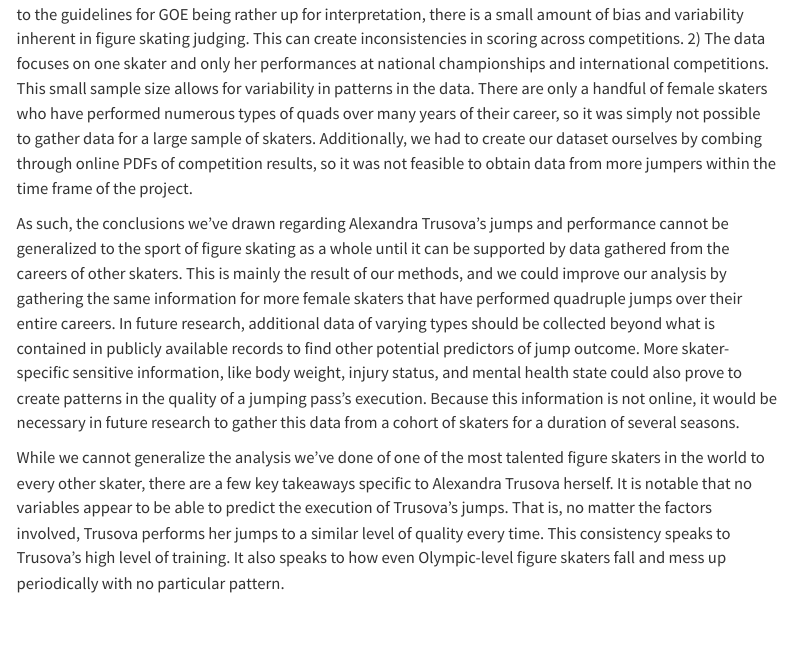
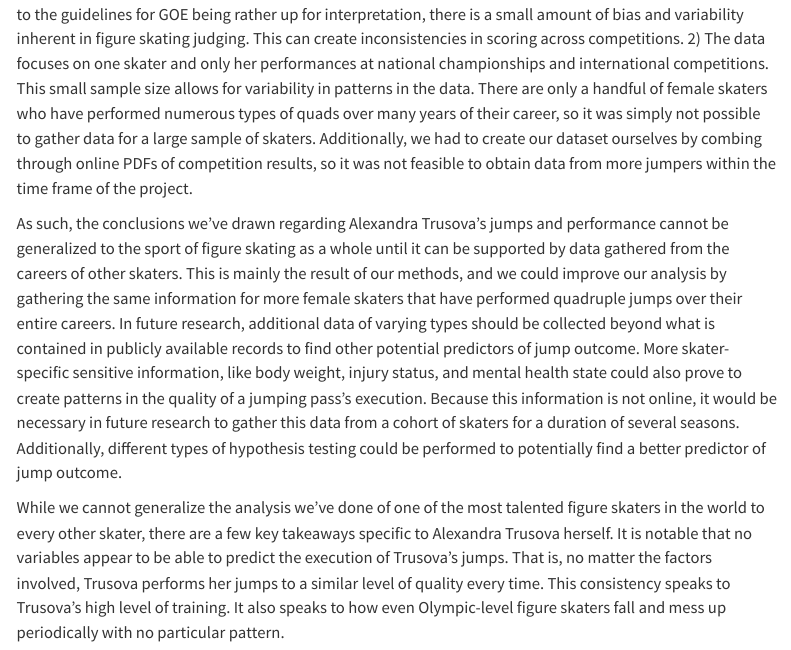
Before and after one commit to sta199-s23-2/project-hunger-games-catching-meyer, a Quarto document (report.qmd): the page in a window 1100 px wide, from 11610 px down. Rendered offline with R 4.5, knitr and Pandoc in place of Quarto, with nearby package versions; some code elsewhere in the file could not run offline; menus at the side of the page are left out; long lines of code are wrapped; common packages that the code uses without loading them are loaded.

Commit message:
additions to conclusion

```diff
--- a/report.qmd
+++ b/report.qmd
@@ -400,6 +430,6 @@ Our results indicate that there is no singular factor that impacts Trusova's jum
 
 Our data is valid because it is gathered from official competition data from the International Skating Union and individual countries' skating federations. However, it is not necessarily reliable for several reasons: 1) Due to the guidelines for GOE being rather up for interpretation, there is a small amount of bias and variability inherent in figure skating judging. This can create inconsistencies in scoring across competitions. 2) The data focuses on one skater and only her performances at national championships and international competitions. This small sample size allows for variability in patterns in the data. There are only a handful of female skaters who have performed numerous types of quads over many years of their career, so it was simply not possible to gather data for a large sample of skaters. Additionally, we had to create our dataset ourselves by combing through online PDFs of competition results, so it was not feasible to obtain data from more jumpers within the time frame of the project.
 
-As such, the conclusions we've drawn regarding Alexandra Trusova's jumps and performance cannot be generalized to the sport of figure skating as a whole until it can be supported by data gathered from the careers of other skaters. This is mainly the result of our methods, and we could improve our analysis by gathering the same information for more female skaters that have performed quadruple jumps over their entire careers. In future research, additional data of varying types should be collected beyond what is contained in publicly available records to find other potential predictors of jump outcome. More skater-specific sensitive information, like body weight, injury status, and mental health state could also prove to create patterns in the quality of a jumping pass's execution. Because this information is not online, it would be necessary in future research to gather this data from a cohort of skaters for a duration of several seasons.
+As such, the conclusions we've drawn regarding Alexandra Trusova's jumps and performance cannot be generalized to the sport of figure skating as a whole until it can be supported by data gathered from the careers of other skaters. This is mainly the result of our methods, and we could improve our analysis by gathering the same information for more female skaters that have performed quadruple jumps over their entire careers. In future research, additional data of varying types should be collected beyond what is contained in publicly available records to find other potential predictors of jump outcome. More skater-specific sensitive information, like body weight, injury status, and mental health state could also prove to create patterns in the quality of a jumping pass's execution. Because this information is not online, it would be necessary in future research to gather this data from a cohort of skaters for a duration of several seasons. Additionally, different types of hypothesis testing could be performed to potentially find a better predictor of jump outcome.
 
 While we cannot generalize the analysis we've done of one of the most talented figure skaters in the world to every other skater, there are a few key takeaways specific to Alexandra Trusova herself. It is notable that no variables appear to be able to predict the execution of Trusova's jumps. That is, no matter the factors involved, Trusova performs her jumps to a similar level of quality every time. This consistency speaks to Trusova's high level of training. It also speaks to how even Olympic-level figure skaters fall and mess up periodically with no particular pattern.
```
Also changed, not shown: report.qmd (34 more changed lines).
